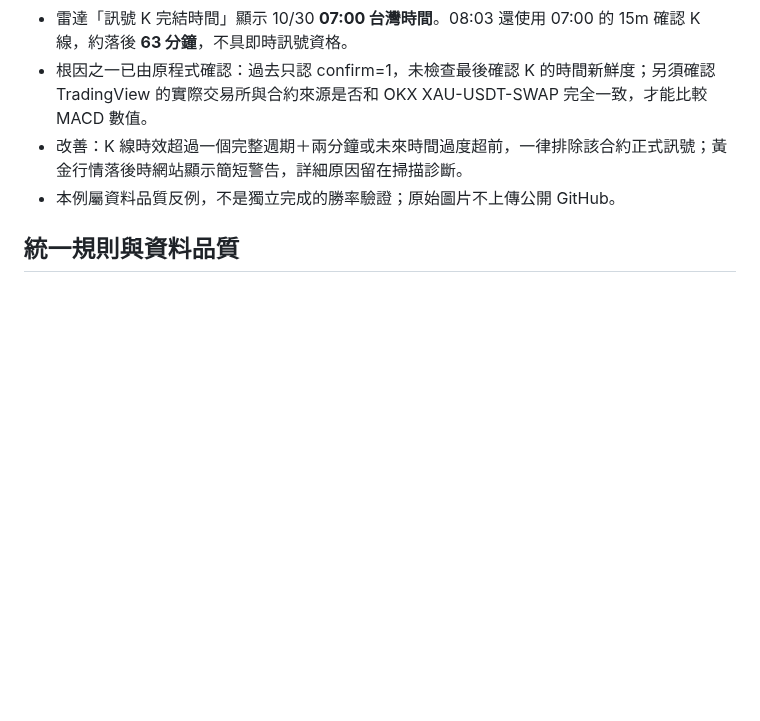
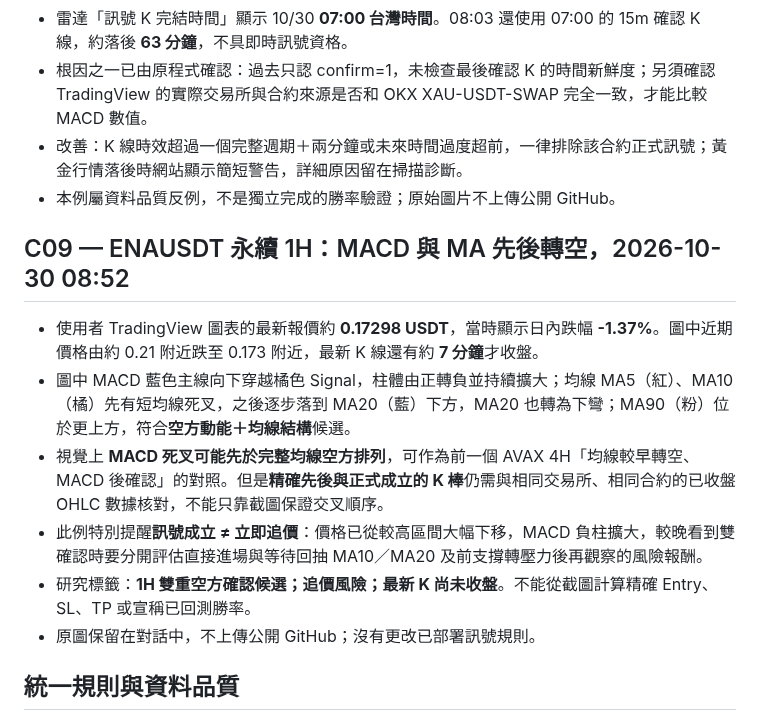
Before and after one commit to Cks120091/-okx-usdt-radar, a Markdown page: macd_radar/research/chart_cases_20261029.md, the part around the change. Drawn GitHub-style; blank space fills up the shorter version.

Commit message:
docs(research): save ENA 1H bearish MA+MACD cross-order example and entry-timing caution

```diff
--- a/macd_radar/research/chart_cases_20261029.md
+++ b/macd_radar/research/chart_cases_20261029.md
@@ -62,6 +62,15 @@
 - 改善：K 線時效超過一個完整週期＋兩分鐘或未來時間過度超前，一律排除該合約正式訊號；黃金行情落後時網站顯示簡短警告，詳細原因留在掃描診斷。
 - 本例屬資料品質反例，不是獨立完成的勝率驗證；原始圖片不上傳公開 GitHub。
 
+## C09 — ENAUSDT 永續 1H：MACD 與 MA 先後轉空，2026-10-30 08:52
+
+- 使用者 TradingView 圖表的最新報價約 **0.17298 USDT**，當時顯示日內跌幅 **-1.37%**。圖中近期價格由約 0.21 附近跌至 0.173 附近，最新 K 線還有約 **7 分鐘**才收盤。
+- 圖中 MACD 藍色主線向下穿越橘色 Signal，柱體由正轉負並持續擴大；均線 MA5（紅）、MA10（橘）先有短均線死叉，之後逐步落到 MA20（藍）下方，MA20 也轉為下彎；MA90（粉）位於更上方，符合**空方動能＋均線結構**候選。
+- 視覺上 **MACD 死叉可能先於完整均線空方排列**，可作為前一個 AVAX 4H「均線較早轉空、MACD 後確認」的對照。但是**精確先後與正式成立的 K 棒**仍需與相同交易所、相同合約的已收盤 OHLC 數據核對，不能只靠截圖保證交叉順序。
+- 此例特別提醒**訊號成立 ≠ 立即追價**：價格已從較高區間大幅下移，MACD 負柱擴大，較晚看到雙確認時要分開評估直接進場與等待回抽 MA10／MA20 及前支撐轉壓力後再觀察的風險報酬。
+- 研究標籤：**1H 雙重空方確認候選；追價風險；最新 K 尚未收盤**。不能從截圖計算精確 Entry、SL、TP 或宣稱已回測勝率。
+- 原圖保留在對話中，不上傳公開 GitHub；沒有更改已部署訊號規則。
+
 ## 統一規則與資料品質
 
 1. **順序無關**：MACD 先或 MA 先都接受；無須同一根 K 線。
```
